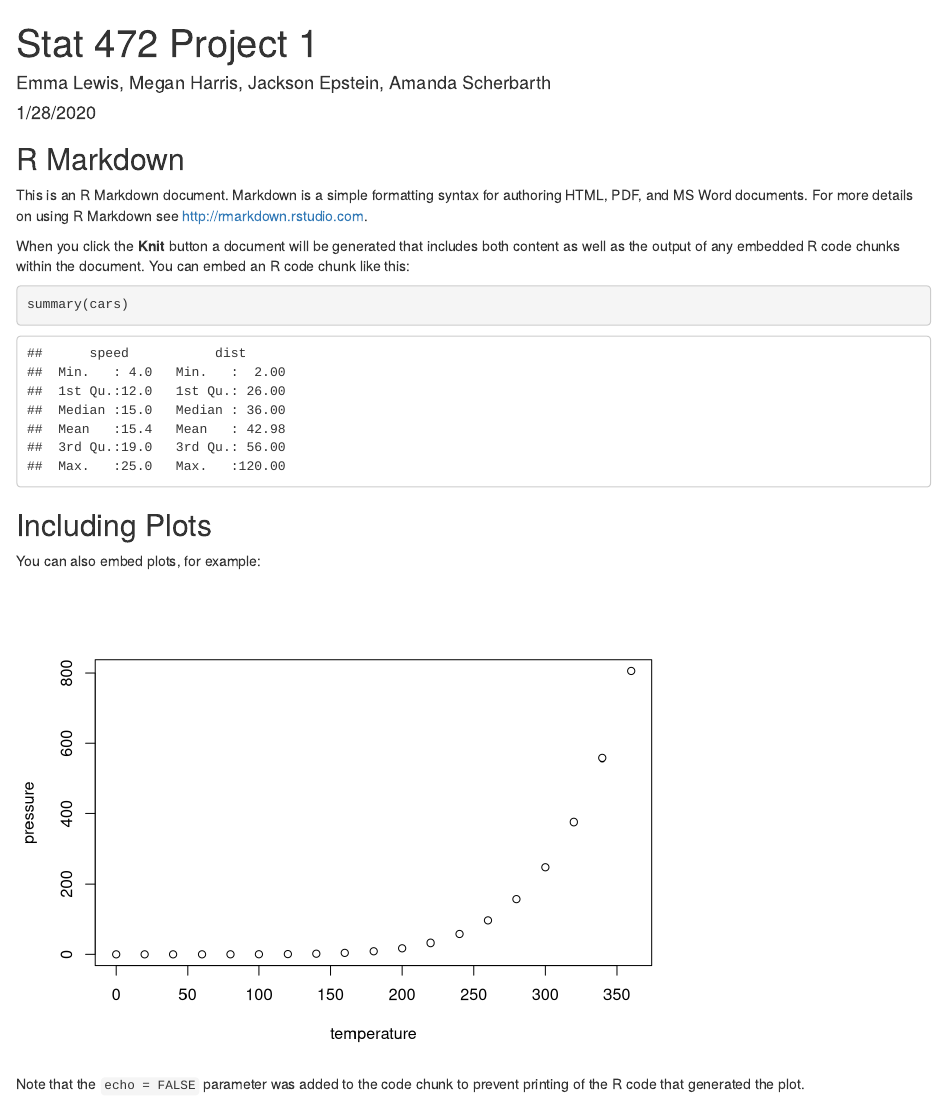
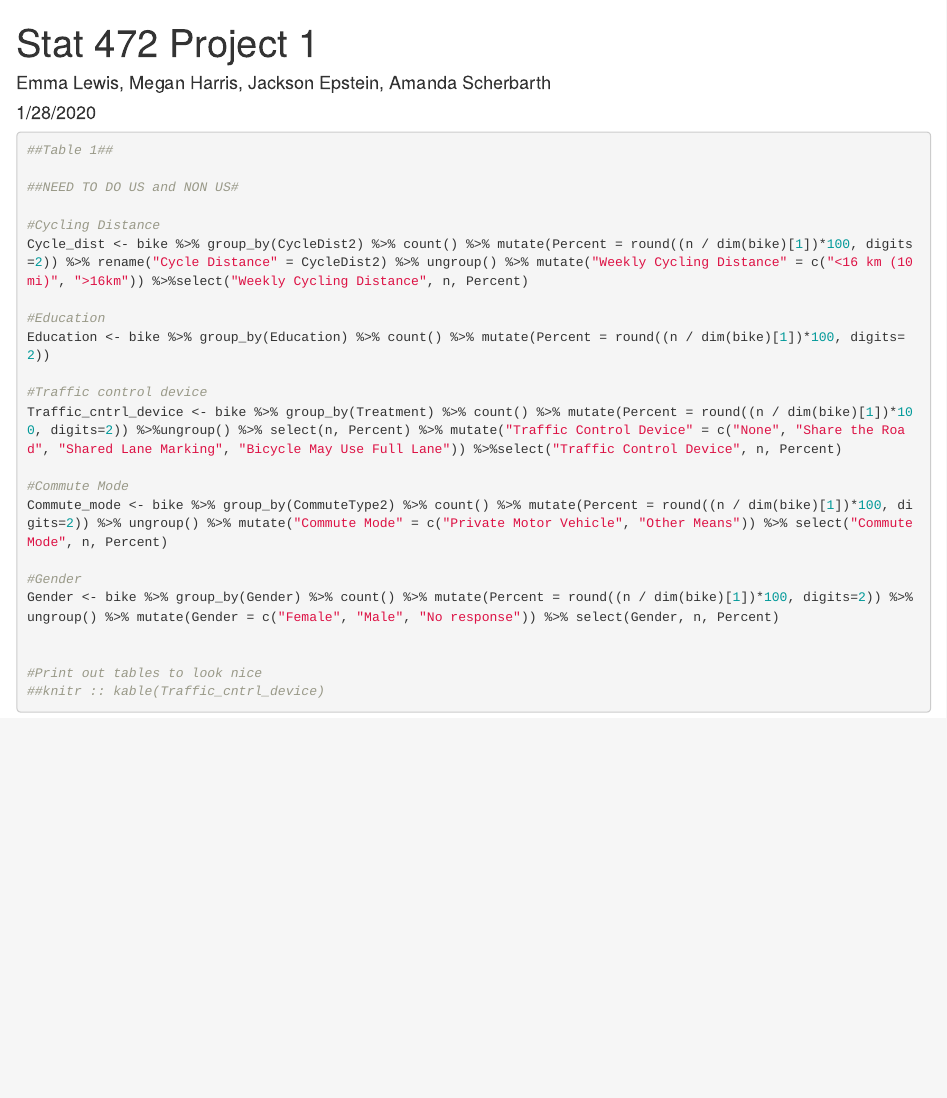
Before and after one commit to eklewis/Stat-472-Bicyle-Project, an R Markdown document (Project 1.Rmd): the page in a window 1100 px wide, from its top. Rendered offline with R 4.5, knitr and Pandoc, with nearby package versions.

Commit message:
Loaded Libraries, read in data, and begin table 1

````diff
--- a/Project 1.Rmd
+++ b/Project 1.Rmd
@@ -7,3 +7,6 @@ output: html_document
 
 ```{r setup, include=FALSE}
 knitr::opts_chunk$set(echo = TRUE)
+
+#Load needed Libraries
+library(knitr)
@@ -10,21 +17,32 @@ knitr::opts_chunk$set(echo = TRUE)
+#Load in Bike data
+bike <- read_csv("BicycleData.DAT")
 ```
 
-## R Markdown
+```{r}
+##Table 1##
 
-This is an R Markdown document. Markdown is a simple formatting syntax for authoring HTML, PDF, and MS Word documents. For more details on using R Markdown see <http://rmarkdown.rstudio.com>.
+##NEED TO DO US and NON US#
 
-When you click the **Knit** button a document will be generated that includes both content as well as the output of any embedded R code chunks within the document. You can embed an R code chunk like this:
+#Cycling Distance
+Cycle_dist <- bike %>% group_by(CycleDist2) %>% count() %>% mutate(Percent = round((n / dim(bike)[1])*100, digits=2)) %>% rename("Cycle Distance" = CycleDist2) %>% ungroup() %>% mutate("Weekly Cycling Distance" = c("<16 km (10mi)", ">16km")) %>%select("Weekly Cycling Distance", n, Percent)
 
-```{r cars}
-summary(cars)
+#Education
+Education <- bike %>% group_by(Education) %>% count() %>% mutate(Percent = round((n / dim(bike)[1])*100, digits=2))
+
+#Traffic control device
+Traffic_cntrl_device <- bike %>% group_by(Treatment) %>% count() %>% mutate(Percent = round((n / dim(bike)[1])*100, digits=2)) %>%ungroup() %>% select(n, Percent) %>% mutate("Traffic Control Device" = c("None", "Share the Road", "Shared Lane Marking", "Bicycle May Use Full Lane")) %>%select("Traffic Control Device", n, Percent)
+
+#Commute Mode
+Commute_mode <- bike %>% group_by(CommuteType2) %>% count() %>% mutate(Percent = round((n / dim(bike)[1])*100, digits=2)) %>% ungroup() %>% mutate("Commute Mode" = c("Private Motor Vehicle", "Other Means")) %>% select("Commute Mode", n, Percent)
+
+#Gender
+Gender <- bike %>% group_by(Gender) %>% count() %>% mutate(Percent = round((n / dim(bike)[1])*100, digits=2)) %>%ungroup() %>% mutate(Gender = c("Female", "Male", "No response")) %>% select(Gender, n, Percent)
+
+
+#Print out tables to look nice
+##knitr :: kable(Traffic_cntrl_device)
+
+
+
+
 ```
-
-## Including Plots
-
-You can also embed plots, for example:
-
-```{r pressure, echo=FALSE}
-plot(pressure)
-```
-
-Note that the `echo = FALSE` parameter was added to the code chunk to prevent printing of the R code that generated the plot.
````
Also changed, not shown: Project 1.Rmd (4 more changed lines), 2 other files.
